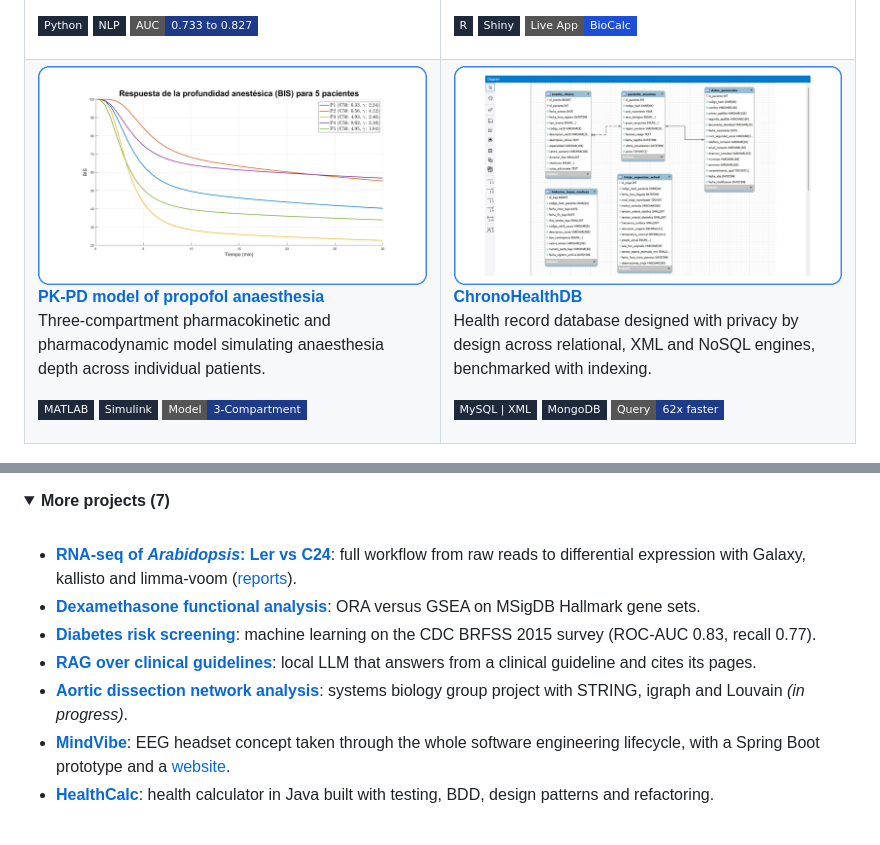
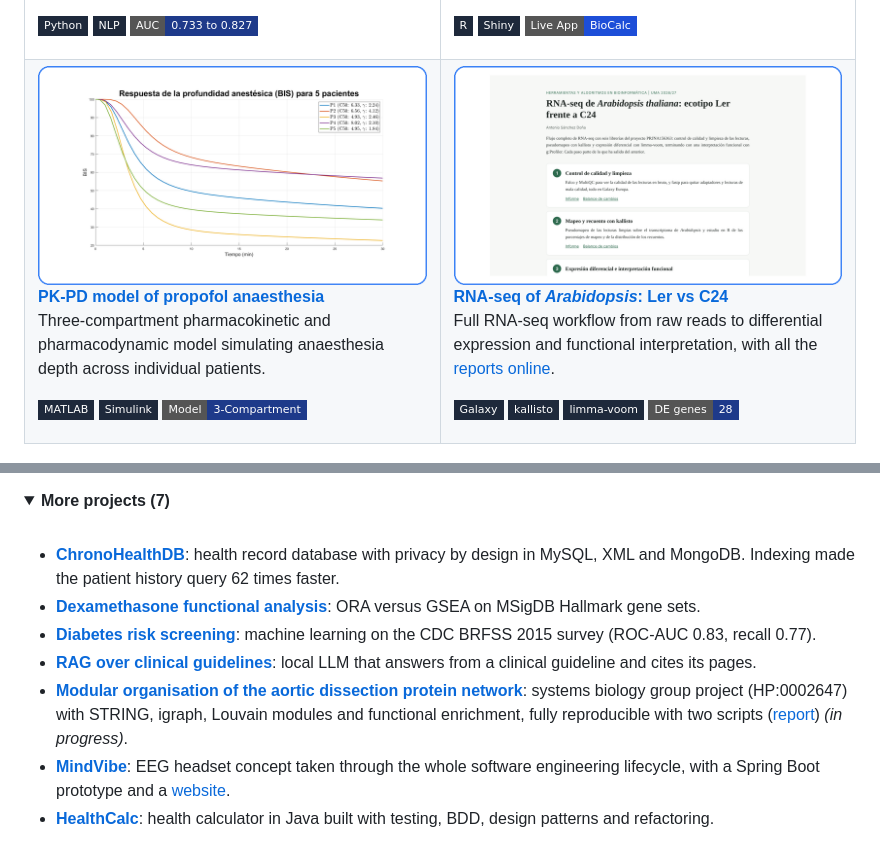
Before and after one commit to antoniodoa9/antoniodoa9, a Markdown page: README.md, 2 parts joined by grey strips. Rendered like a GitHub page; pictures changed too: assets/card-rnaseq.png (added); folded sections open; badges without logos.

Commit message:
Proyectos destacados: RNA-seq en lugar de ChronoHealthDB y enlace al informe de Biología de Sistemas

```diff
--- a/README.md
+++ b/README.md
@@ -74,13 +74,14 @@ Before engineering, music took up most of my time. I studied classical piano at
       </p>
     </td>
     <td width="50%" valign="top">
-      <a href="https://github.com/antoniodoa9/ChronoHealthDB"><img src="./assets/card-chronohealthdb.png" alt="ChronoHealthDB database diagram" width="100%"/></a>
-      <p><b><a href="https://github.com/antoniodoa9/ChronoHealthDB">ChronoHealthDB</a></b><br>
-      Health record database designed with privacy by design across relational, XML and NoSQL engines, benchmarked with indexing.</p>
+      <a href="https://github.com/antoniodoa9/arabidopsis-rnaseq-ler-c24"><img src="./assets/card-rnaseq.png" alt="Reports page of the Arabidopsis RNA-seq project" width="100%"/></a>
+      <p><b><a href="https://github.com/antoniodoa9/arabidopsis-rnaseq-ler-c24">RNA-seq of <i>Arabidopsis</i>: Ler vs C24</a></b><br>
+      Full RNA-seq workflow from raw reads to differential expression and functional interpretation, with all the <a href="https://antoniodoa9.github.io/arabidopsis-rnaseq-ler-c24/">reports online</a>.</p>
       <p>
-        <img src="https://img.shields.io/badge/MySQL%20%7C%20XML-1E293B?style=flat-square" alt="MySQL and XML"/>
-        <img src="https://img.shields.io/badge/MongoDB-1E293B?style=flat-square" alt="MongoDB"/>
-        <img src="https://img.shields.io/badge/Query-62x%20faster-1E3A8A?style=flat-square" alt="Query 62x faster"/>
+        <img src="https://img.shields.io/badge/Galaxy-1E293B?style=flat-square" alt="Galaxy"/>
+        <img src="https://img.shields.io/badge/kallisto-1E293B?style=flat-square" alt="kallisto"/>
+        <img src="https://img.shields.io/badge/limma--voom-1E293B?style=flat-square" alt="limma-voom"/>
+        <img src="https://img.shields.io/badge/DE%20genes-28-1E3A8A?style=flat-square" alt="28 differentially expressed genes"/>
       </p>
     </td>
   </tr>
@@ -95,11 +96,11 @@ Before engineering, music took up most of my time. I studied classical piano at
 <summary><b>More projects (7)</b></summary>
 <br>
 
-- **[RNA-seq of *Arabidopsis*: Ler vs C24](https://github.com/antoniodoa9/arabidopsis-rnaseq-ler-c24)**: full workflow from raw reads to differential expression with Galaxy, kallisto and limma-voom ([reports](https://antoniodoa9.github.io/arabidopsis-rnaseq-ler-c24/)).
+- **[ChronoHealthDB](https://github.com/antoniodoa9/ChronoHealthDB)**: health record database with privacy by design in MySQL, XML and MongoDB. Indexing made the patient history query 62 times faster.
 - **[Dexamethasone functional analysis](https://github.com/antoniodoa9/dexametasona-analisis-funcional)**: ORA versus GSEA on MSigDB Hallmark gene sets.
 - **[Diabetes risk screening](https://github.com/antoniodoa9/diabetes-riesgo-ml)**: machine learning on the CDC BRFSS 2015 survey (ROC-AUC 0.83, recall 0.77).
 - **[RAG over clinical guidelines](https://github.com/antoniodoa9/pab-proyecto)**: local LLM that answers from a clinical guideline and cites its pages.
-- **[Aortic dissection network analysis](https://github.com/antoniodoa9/project_template)**: systems biology group project with STRING, igraph and Louvain *(in progress)*.
+- **[Modular organisation of the aortic dissection protein network](https://github.com/antoniodoa9/project_template)**: systems biology group project (HP:0002647) with STRING, igraph, Louvain modules and functional enrichment, fully reproducible with two scripts ([report](https://github.com/antoniodoa9/project_template/blob/main/report/report.pdf)) *(in progress)*.
 - **[MindVibe](https://github.com/antoniodoa9/mindvibe)**: EEG headset concept taken through the whole software engineering lifecycle, with a Spring Boot prototype and a [website](https://antoniodoa9.github.io/mindvibe/).
 - **[HealthCalc](https://github.com/antoniodoa9/healthcalc_ISAgrupo03-Antonio)**: health calculator in Java built with testing, BDD, design patterns and refactoring.
 
```
